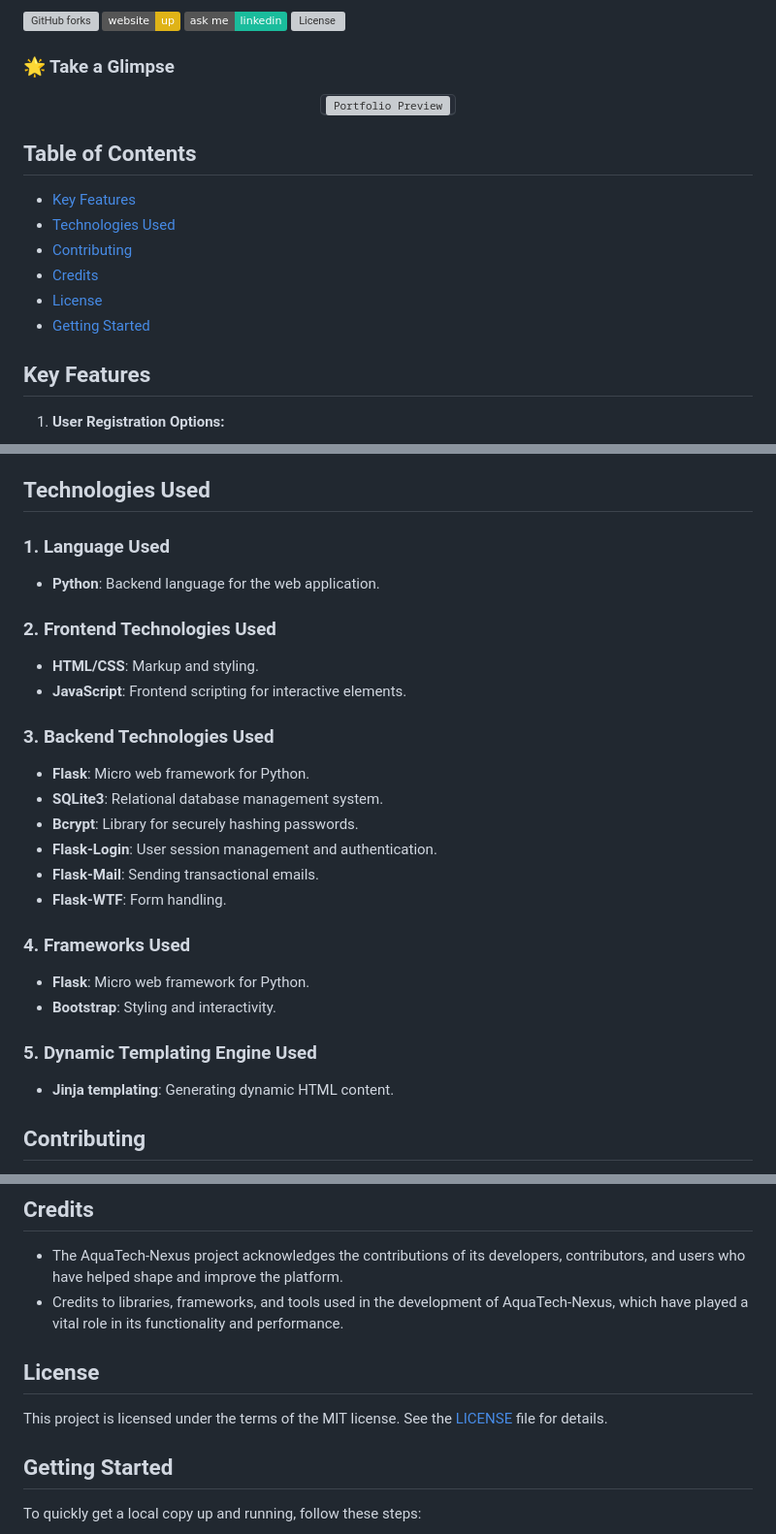
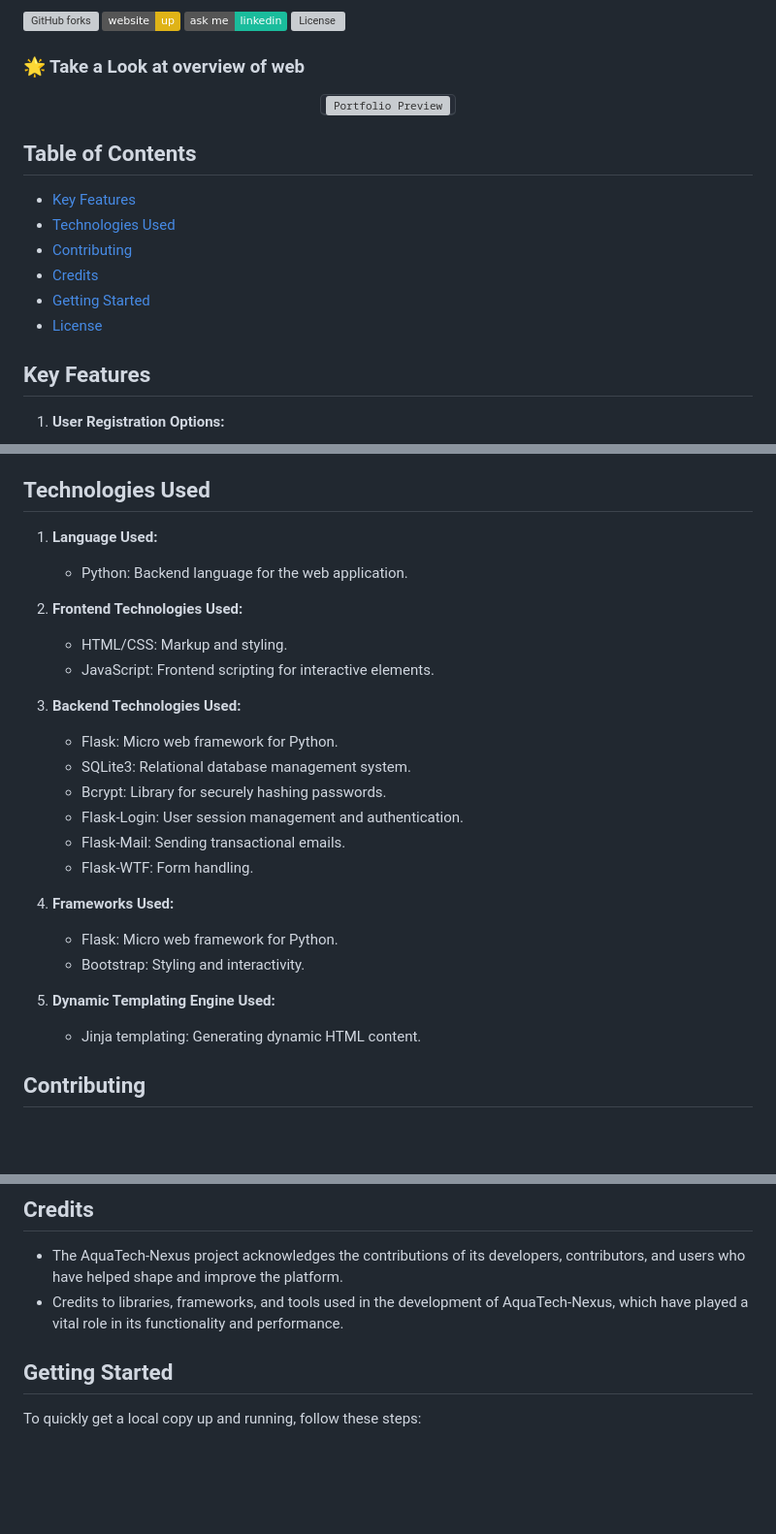
Before and after one commit to DemisoDaba/AquaTech-Nexus, a Markdown page: README.md, 3 parts joined by grey strips. Shown at 97% size. GitHub-like rendering; badges without logos; blank space fills up the shorter version; grey boxes are pictures that could not be loaded.

Commit message:
This is just the comprehensive explanations of this site

```diff
--- a/README.md
+++ b/README.md
@@ -10,7 +10,7 @@
 [![Ask Me Anything !](https://img.shields.io/badge/ask%20me-linkedin-1abc9c.svg)](https://www.linkedin.com/in/demiso-daba-swre0/)
 [![License](http://img.shields.io/:license-mit-blue.svg?style=flat-square)](http://badges.mit-license.org)
 
-### 🌟 Take a Glimpse
+### 🌟 Take a Look at overview of web
 <p align="center">
   <kbd>
     <a href="https://DemisoDaba/AquaTech-Nexus" target="_blank"><img src="/flaskapp/static/videos/sample.gif" alt="Portfolio Preview">
@@ -24,9 +24,8 @@
 - [Technologies Used](#technologies-used)
 - [Contributing](#contributing)
 - [Credits](#credits)
+- [Getting Started](#getting-started)
 - [License](#license)
-- [Getting Started](#getting-started)
-
 
 ## Key Features
 
@@ -62,32 +61,28 @@
 
 ## Technologies Used
 
-### 1. Language Used
+1. **Language Used:**
+   - Python: Backend language for the web application.
 
-- **Python**: Backend language for the web application.
+2. **Frontend Technologies Used:**
+   - HTML/CSS: Markup and styling.
+   - JavaScript: Frontend scripting for interactive elements.
 
-### 2. Frontend Technologies Used
+3. **Backend Technologies Used:**
+   - Flask: Micro web framework for Python.
+   - SQLite3: Relational database management system.
+   - Bcrypt: Library for securely hashing passwords.
+   - Flask-Login: User session management and authentication.
+   - Flask-Mail: Sending transactional emails.
+   - Flask-WTF: Form handling.
 
-- **HTML/CSS**: Markup and styling.
-- **JavaScript**: Frontend scripting for interactive elements.
+4. **Frameworks Used:**
+   - Flask: Micro web framework for Python.
+   - Bootstrap: Styling and interactivity.
 
-### 3. Backend Technologies Used
+5. **Dynamic Templating Engine Used:**
+   - Jinja templating: Generating dynamic HTML content.
 
-- **Flask**: Micro web framework for Python.
-- **SQLite3**: Relational database management system.
-- **Bcrypt**: Library for securely hashing passwords.
-- **Flask-Login**: User session management and authentication.
-- **Flask-Mail**: Sending transactional emails.
-- **Flask-WTF**: Form handling.
-
-### 4. Frameworks Used
-
-- **Flask**: Micro web framework for Python.
-- **Bootstrap**: Styling and interactivity.
-
-### 5. Dynamic Templating Engine Used
-
-- **Jinja templating**: Generating dynamic HTML content.
 
 ## Contributing
 
@@ -99,11 +94,6 @@
 
 - The AquaTech-Nexus project acknowledges the contributions of its developers, contributors, and users who have helped shape and improve the platform.
 - Credits to libraries, frameworks, and tools used in the development of AquaTech-Nexus, which have played a vital role in its functionality and performance.
-
-## License
-
-This project is licensed under the terms of the MIT license. See the [LICENSE](LICENSE) file for details.
-
 
 ## Getting Started
 
```
Also changed, not shown: other parts of README.md (+5 -0 lines).
